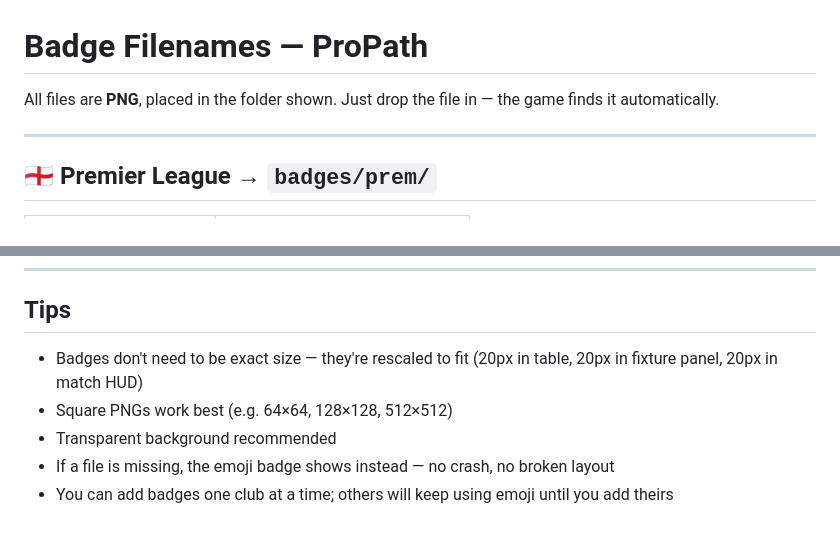
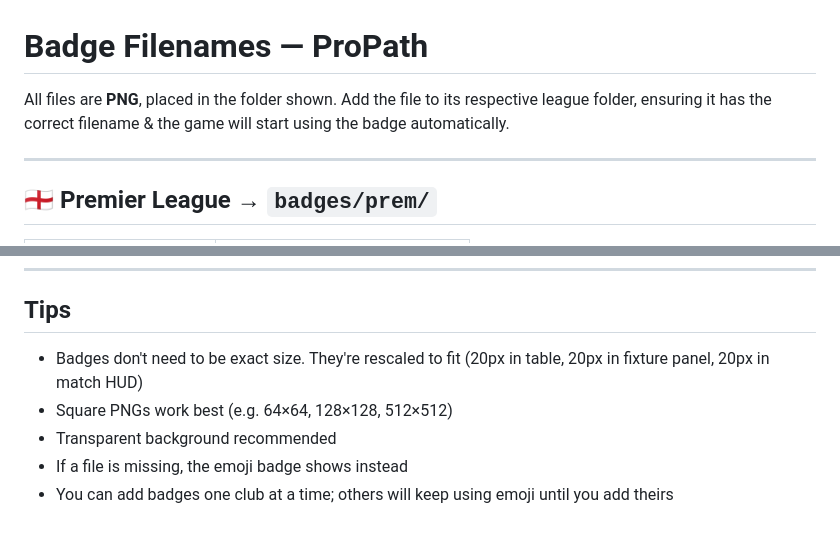
Before and after one commit to RankCA/FootballSim, a Markdown page: BADGE_FILENAMES.md, 2 parts joined by grey strips. Rendered like a GitHub page.

```diff
--- a/BADGE_FILENAMES.md
+++ b/BADGE_FILENAMES.md
@@ -1,6 +1,6 @@
 # Badge Filenames — ProPath
 
-All files are **PNG**, placed in the folder shown. Just drop the file in — the game finds it automatically.
+All files are **PNG**, placed in the folder shown. Add the file to its respective league folder, ensuring it has the correct filename & the game will start using the badge automatically.
 
 ---
 
@@ -204,8 +204,8 @@ All files are **PNG**, placed in the folder shown. Just drop the file in — the
 ---
 
 ## Tips
-- Badges don't need to be exact size — they're rescaled to fit (20px in table, 20px in fixture panel, 20px in match HUD)
+- Badges don't need to be exact size. They're rescaled to fit (20px in table, 20px in fixture panel, 20px in match HUD)
 - Square PNGs work best (e.g. 64×64, 128×128, 512×512)
 - Transparent background recommended
-- If a file is missing, the emoji badge shows instead — no crash, no broken layout
+- If a file is missing, the emoji badge shows instead
 - You can add badges one club at a time; others will keep using emoji until you add theirs
```
